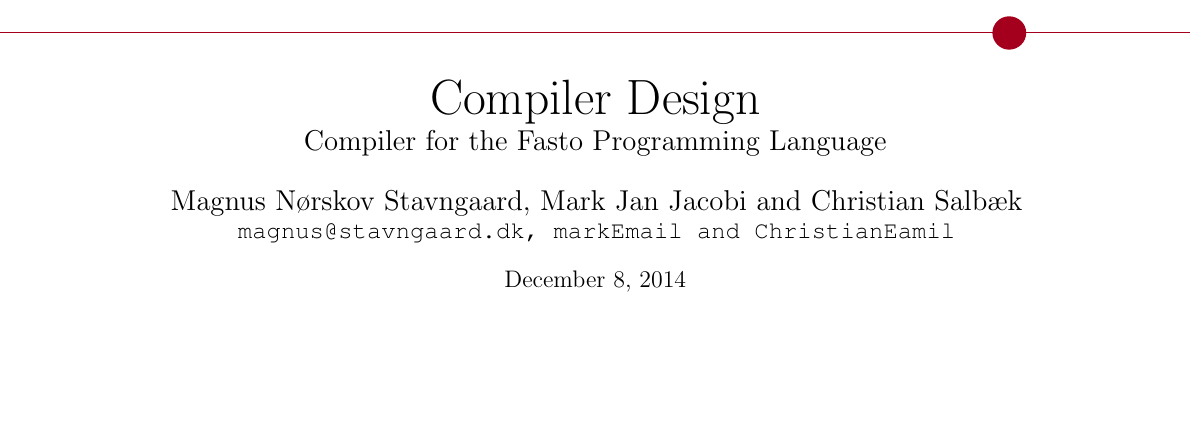
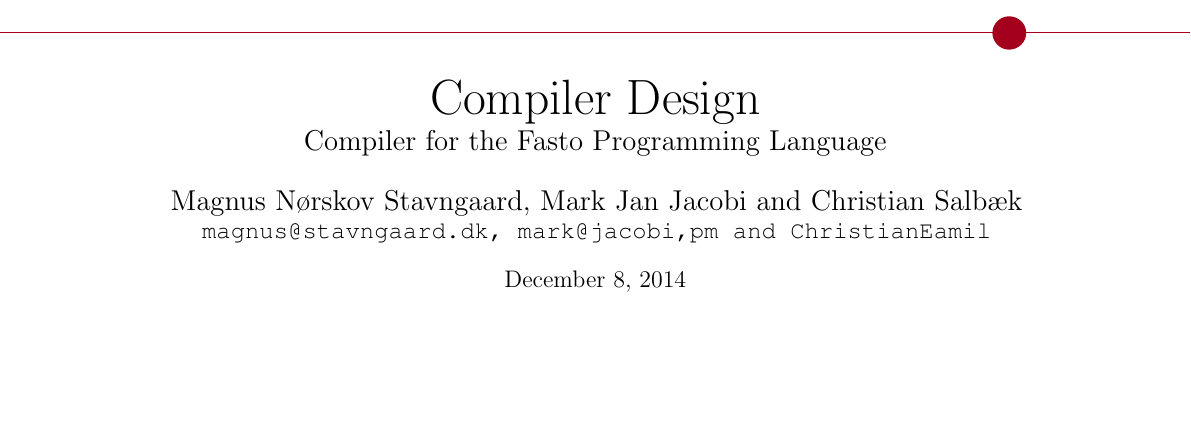
Before and after one commit to zone31/Fasto, a LaTeX document (report/report.tex): part of page 1 of 2, cut so that both start at the same text. Compiled offline with pdfLaTeX.

Commit message:
added Mark Jacobi mail to report frontpage

```diff
--- a/report/report.tex
+++ b/report/report.tex
@@ -9,7 +9,7 @@
 \author{
     \Large{Magnus N\o rskov Stavngaard, Mark Jan Jacobi and Christian
         Salb\ae k} \\
-    \texttt{magnus@stavngaard.dk, markEmail and ChristianEamil} \\
+    \texttt{magnus@stavngaard.dk, mark@jacobi,pm and ChristianEamil} \\
 }
 
 \title{
```
